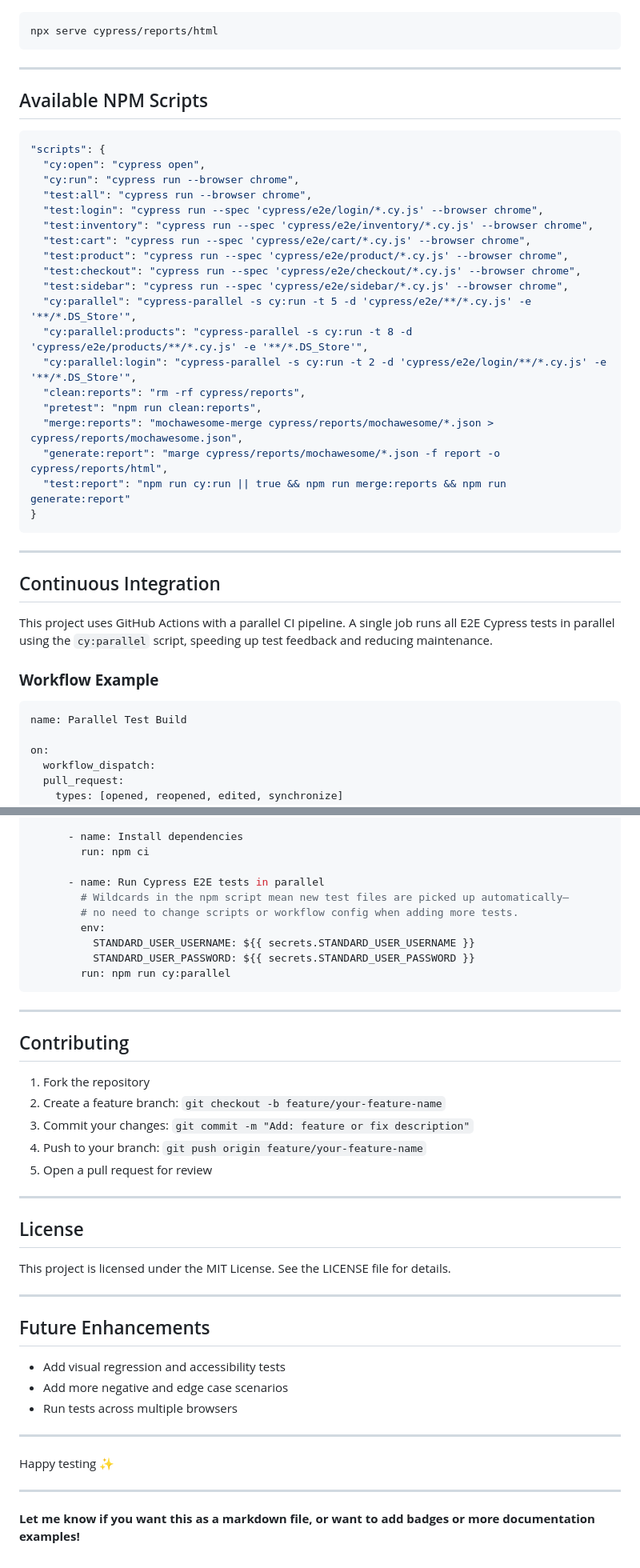
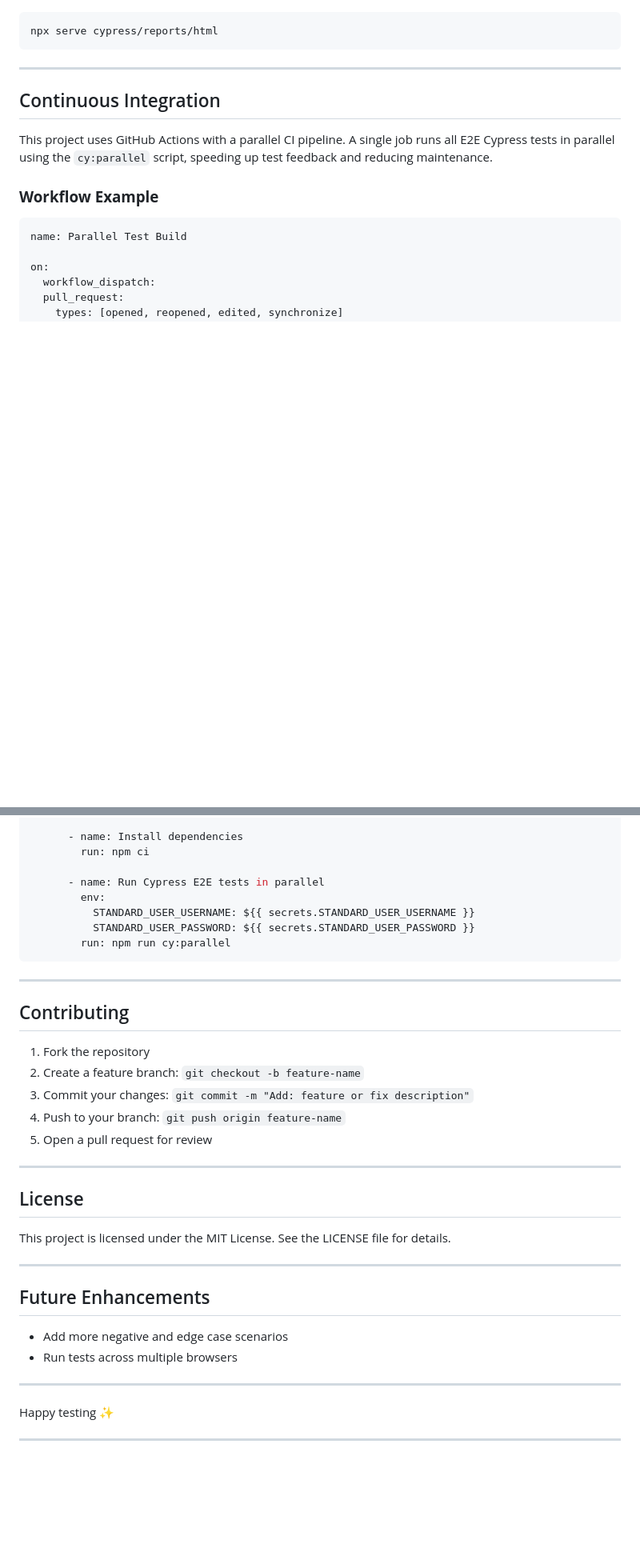
Before and after one commit to Nara-Bayaraa/Swag-Labs, a Markdown page: README.md, 2 parts joined by grey strips. Shown: that part at 80% size. GitHub-like rendering; blank space fills up the shorter version.

Commit message:
chore: minor improvement in README.md

````diff
--- a/README.md
+++ b/README.md
@@ -135,31 +135,7 @@ npx serve cypress/reports/html
 
 ---
 
-## Available NPM Scripts
 
-```json
-"scripts": {
-  "cy:open": "cypress open",
-  "cy:run": "cypress run --browser chrome",
-  "test:all": "cypress run --browser chrome",
-  "test:login": "cypress run --spec 'cypress/e2e/login/*.cy.js' --browser chrome",
-  "test:inventory": "cypress run --spec 'cypress/e2e/inventory/*.cy.js' --browser chrome",
-  "test:cart": "cypress run --spec 'cypress/e2e/cart/*.cy.js' --browser chrome",
-  "test:product": "cypress run --spec 'cypress/e2e/product/*.cy.js' --browser chrome",
-  "test:checkout": "cypress run --spec 'cypress/e2e/checkout/*.cy.js' --browser chrome",
-  "test:sidebar": "cypress run --spec 'cypress/e2e/sidebar/*.cy.js' --browser chrome",
-  "cy:parallel": "cypress-parallel -s cy:run -t 5 -d 'cypress/e2e/**/*.cy.js' -e '**/*.DS_Store'",
-  "cy:parallel:products": "cypress-parallel -s cy:run -t 8 -d 'cypress/e2e/products/**/*.cy.js' -e '**/*.DS_Store'",
-  "cy:parallel:login": "cypress-parallel -s cy:run -t 2 -d 'cypress/e2e/login/**/*.cy.js' -e '**/*.DS_Store'",
-  "clean:reports": "rm -rf cypress/reports",
-  "pretest": "npm run clean:reports",
-  "merge:reports": "mochawesome-merge cypress/reports/mochawesome/*.json > cypress/reports/mochawesome.json",
-  "generate:report": "marge cypress/reports/mochawesome/*.json -f report -o cypress/reports/html",
-  "test:report": "npm run cy:run || true && npm run merge:reports && npm run generate:report"
-}
-```
-
----
 
 ## Continuous Integration
 
@@ -202,8 +178,6 @@ jobs:
         run: npm ci
 
       - name: Run Cypress E2E tests in parallel
-        # Wildcards in the npm script mean new test files are picked up automatically—
-        # no need to change scripts or workflow config when adding more tests.
         env:
           STANDARD_USER_USERNAME: ${{ secrets.STANDARD_USER_USERNAME }}
           STANDARD_USER_PASSWORD: ${{ secrets.STANDARD_USER_PASSWORD }}
@@ -215,9 +189,9 @@ jobs:
 ## Contributing
 
 1. Fork the repository
-2. Create a feature branch: `git checkout -b feature/your-feature-name`
+2. Create a feature branch: `git checkout -b feature-name`
 3. Commit your changes: `git commit -m "Add: feature or fix description"`
-4. Push to your branch: `git push origin feature/your-feature-name`
+4. Push to your branch: `git push origin feature-name`
 5. Open a pull request for review
 
 ---
@@ -230,7 +204,6 @@ This project is licensed under the MIT License. See the LICENSE file for details
 
 ## Future Enhancements
 
-* Add visual regression and accessibility tests
 * Add more negative and edge case scenarios
 * Run tests across multiple browsers
 
@@ -239,5 +212,3 @@ This project is licensed under the MIT License. See the LICENSE file for details
 Happy testing ✨
 
 ---
-
-**Let me know if you want this as a markdown file, or want to add badges or more documentation examples!**
````
